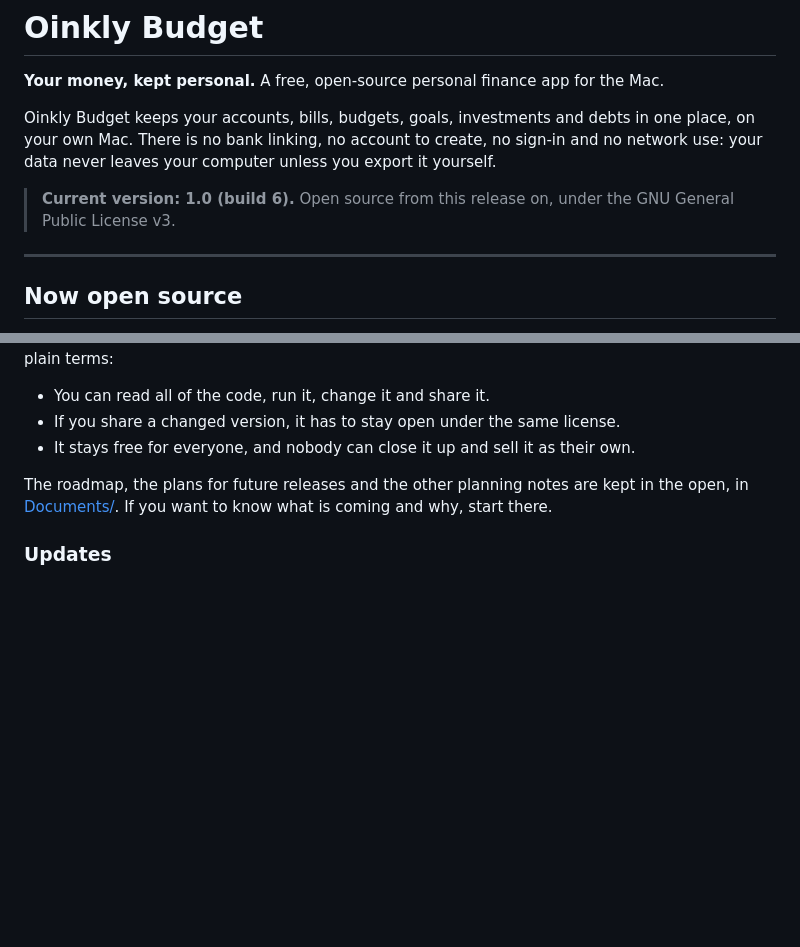
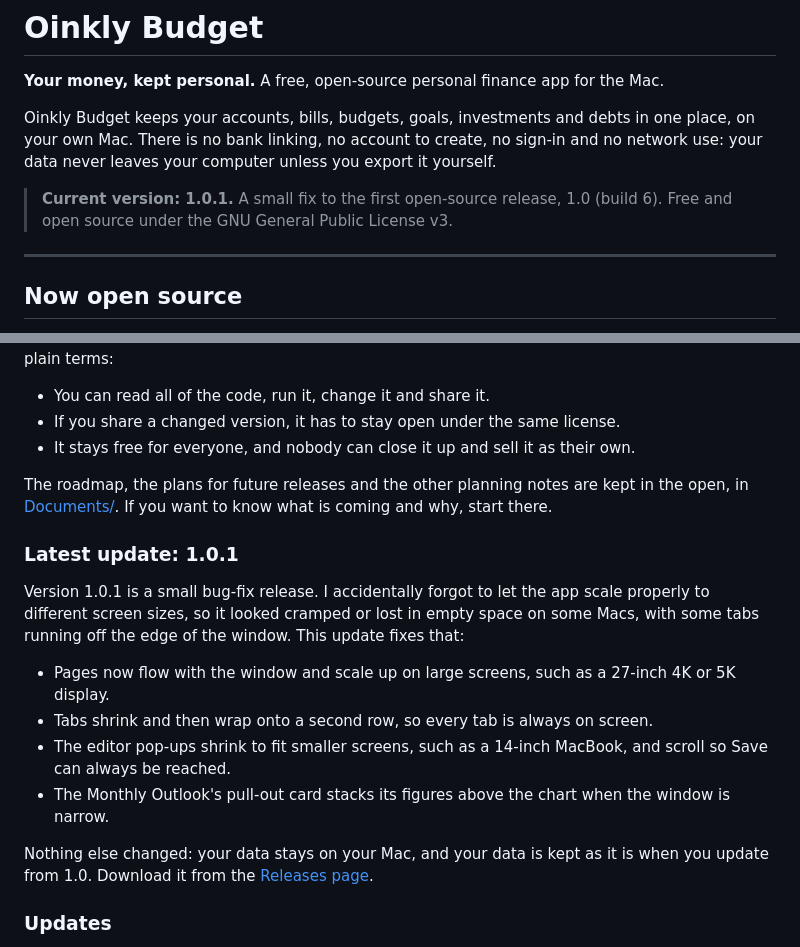
Before and after one commit to vaultstudio-main/Oinkly-Budget, a Markdown page: README.md, 2 parts joined by grey strips. GitHub-like rendering; blank space fills up the shorter version.

Commit message:
README: version 1.0.1, a small release that fixes scaling to different screen sizes
Co-Authored-By: Claude Sonnet 5.5 <noreply@anthropic.com>

```diff
--- a/README.md
+++ b/README.md
@@ -4,7 +4,7 @@
 
 Oinkly Budget keeps your accounts, bills, budgets, goals, investments and debts in one place, on your own Mac. There is no bank linking, no account to create, no sign-in and no network use: your data never leaves your computer unless you export it yourself.
 
-> **Current version: 1.0 (build 6).** Open source from this release on, under the GNU General Public License v3.
+> **Current version: 1.0.1.** A small fix to the first open-source release, 1.0 (build 6). Free and open source under the GNU General Public License v3.
 
 ---
 
@@ -19,6 +19,17 @@ Oinkly Budget is released as free software under the **[GNU General Public Licen
 - It stays free for everyone, and nobody can close it up and sell it as their own.
 
 The roadmap, the plans for future releases and the other planning notes are kept in the open, in [Documents/](Documents/). If you want to know what is coming and why, start there.
+
+### Latest update: 1.0.1
+
+Version 1.0.1 is a small bug-fix release. I accidentally forgot to let the app scale properly to different screen sizes, so it looked cramped or lost in empty space on some Macs, with some tabs running off the edge of the window. This update fixes that:
+
+- Pages now flow with the window and scale up on large screens, such as a 27-inch 4K or 5K display.
+- Tabs shrink and then wrap onto a second row, so every tab is always on screen.
+- The editor pop-ups shrink to fit smaller screens, such as a 14-inch MacBook, and scroll so Save can always be reached.
+- The Monthly Outlook's pull-out card stacks its figures above the chart when the window is narrow.
+
+Nothing else changed: your data stays on your Mac, and your data is kept as it is when you update from 1.0. Download it from the [Releases page](https://github.com/vaultstudio-main/Oinkly-Budget/releases).
 
 ### Updates
 
```
